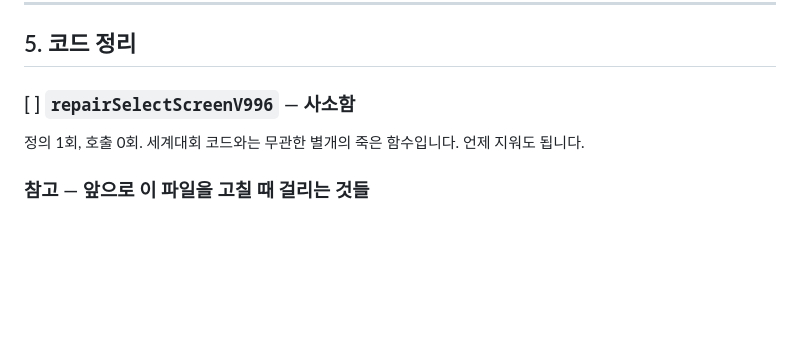
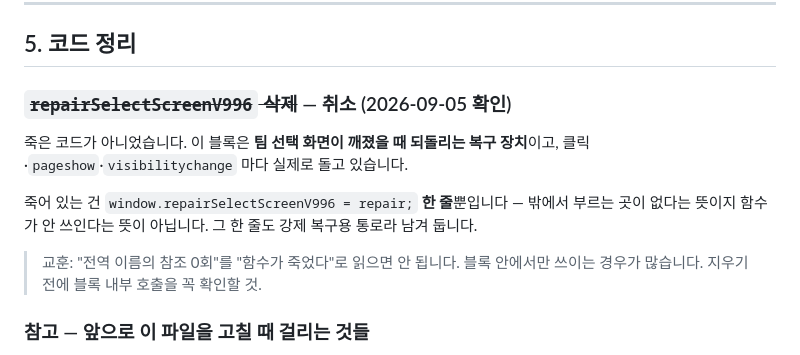
Before and after one commit to babodabin/baseball-game, a Markdown page: TODO.md, the part around the change. Drawn GitHub-style; blank space fills up the shorter version.

Commit message:
Correct the repairSelectScreenV996 entry
I had listed it as dead code on the strength of the global name having no
references. The function is not dead: its block repairs the team-select
screen and runs on click, pageshow and visibilitychange. Only the export
line is unused, and it is worth keeping as a way to force the repair.

Notes the lesson in the file so the next sweep does not make the same
read — an unreferenced global name does not mean an unused function.

Co-Authored-By: Claude Opus 5 <noreply@anthropic.com>

```diff
--- a/TODO.md
+++ b/TODO.md
@@ -112,8 +112,15 @@
 
 ## 5. 코드 정리
 
-### [ ] `repairSelectScreenV996` — 사소함
-정의 1회, 호출 0회. 세계대회 코드와는 무관한 별개의 죽은 함수입니다. 언제 지워도 됩니다.
+### ~~`repairSelectScreenV996` 삭제~~ — 취소 (2026-09-05 확인)
+죽은 코드가 아니었습니다. 이 블록은 **팀 선택 화면이 깨졌을 때 되돌리는 복구 장치**이고,
+클릭·`pageshow`·`visibilitychange` 마다 실제로 돌고 있습니다.
+
+죽어 있는 건 `window.repairSelectScreenV996 = repair;` **한 줄**뿐입니다 — 밖에서 부르는 곳이
+없다는 뜻이지 함수가 안 쓰인다는 뜻이 아닙니다. 그 한 줄도 강제 복구용 통로라 남겨 둡니다.
+
+> 교훈: "전역 이름의 참조 0회"를 "함수가 죽었다"로 읽으면 안 됩니다. 블록 안에서만 쓰이는
+> 경우가 많습니다. 지우기 전에 블록 내부 호출을 꼭 확인할 것.
 
 ### 참고 — 앞으로 이 파일을 고칠 때 걸리는 것들
 
```
